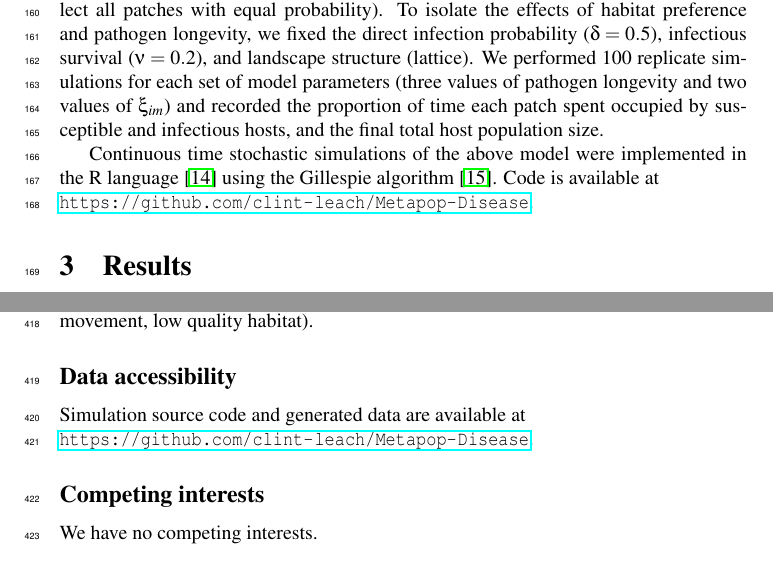
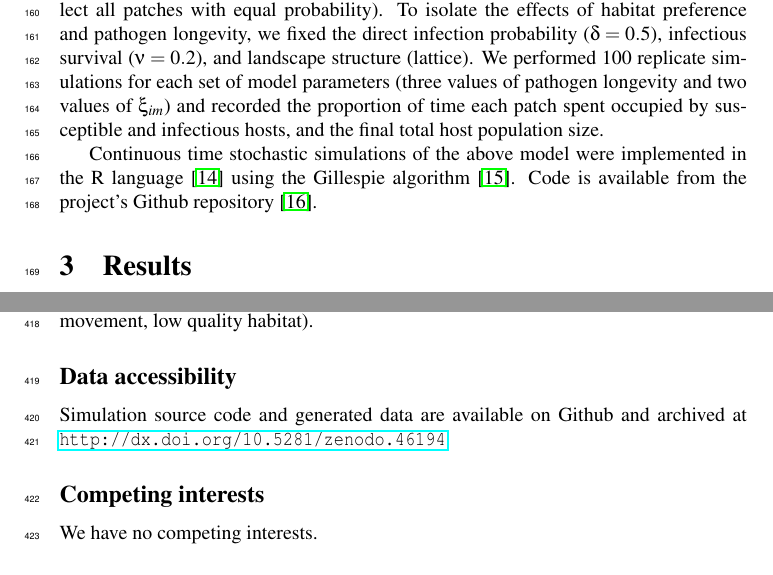
Before and after one commit to clint-leach/Metapop-Disease, a LaTeX paper (Manuscript/manuscript.tex, which reads Manuscript/metapop.bib): two parts of pages 5 and 11 of 18, joined at a grey line, cut so that both start at the same text. Compiled offline with pdfLaTeX.

Commit message:
Adding citation to Zenodo archived code

```diff
--- a/Manuscript/manuscript.tex
+++ b/Manuscript/manuscript.tex
@@ -110,8 +110,7 @@ In these simulations, we varied longevity over the values used above and explore
 To isolate the effects of habitat preference and pathogen longevity, we fixed the direct infection probability ($\delta = 0.5$), infectious survival ($\nu = 0.2$), and landscape structure (lattice).
 We performed 100 replicate simulations for each set of model parameters (three values of pathogen longevity and two values of $\xi_{im}$) and recorded the proportion of time each patch spent occupied by susceptible and infectious hosts, and the final total host population size.
 
-Continuous time stochastic simulations of the above model were implemented in the R language \cite{R2014} using the Gillespie algorithm \cite{Gillespie1977}.  Code is available at \\
-\url{https://github.com/clint-leach/Metapop-Disease}.
+Continuous time stochastic simulations of the above model were implemented in the R language \cite{R2014} using the Gillespie algorithm \cite{Gillespie1977}.  Code is available from the project's Github repository \cite{Leach2016}.
 
 \section{Results}
 \label{results}
@@ -237,7 +236,7 @@ These studies, coupled with the results presented here, suggest that when there
 
 
 \subsection*{Data accessibility}
-Simulation source code and generated data are available at \\  \url{https://github.com/clint-leach/Metapop-Disease}.
+Simulation source code and generated data are available on Github and archived at \url{http://dx.doi.org/10.5281/zenodo.46194}.
 
 \subsection*{Competing interests}
 We have no competing interests.
--- a/Manuscript/metapop.bib
+++ b/Manuscript/metapop.bib
@@ -1024,0 +1030,3 @@ year = {2013}
+  doi          = {10.5281/zenodo.46194},
+  url          = {http://dx.doi.org/10.5281/zenodo.46194}
+}
```
Also changed, not shown: Manuscript/manuscript.pdf, Manuscript/metapop.bib (5 more changed lines).
